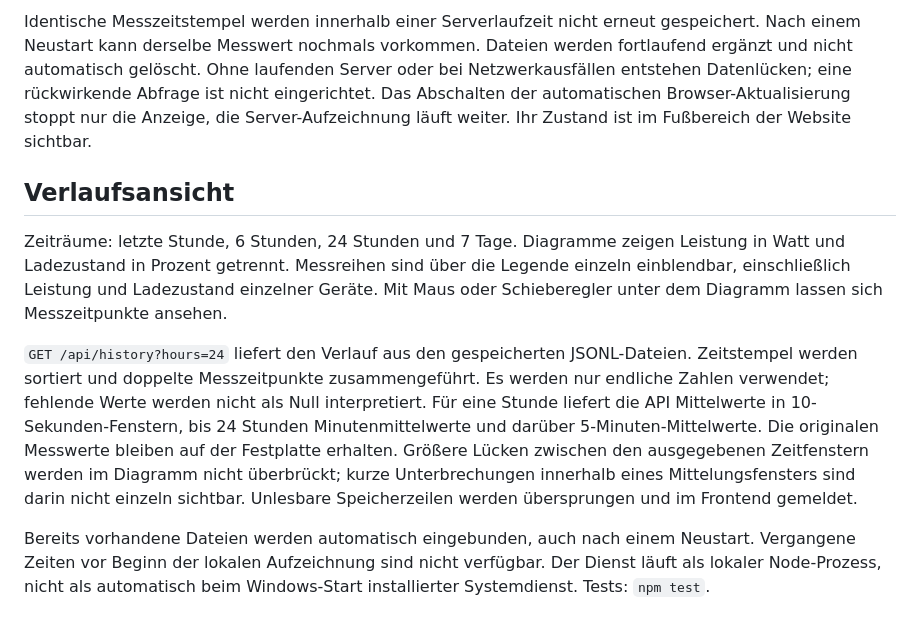
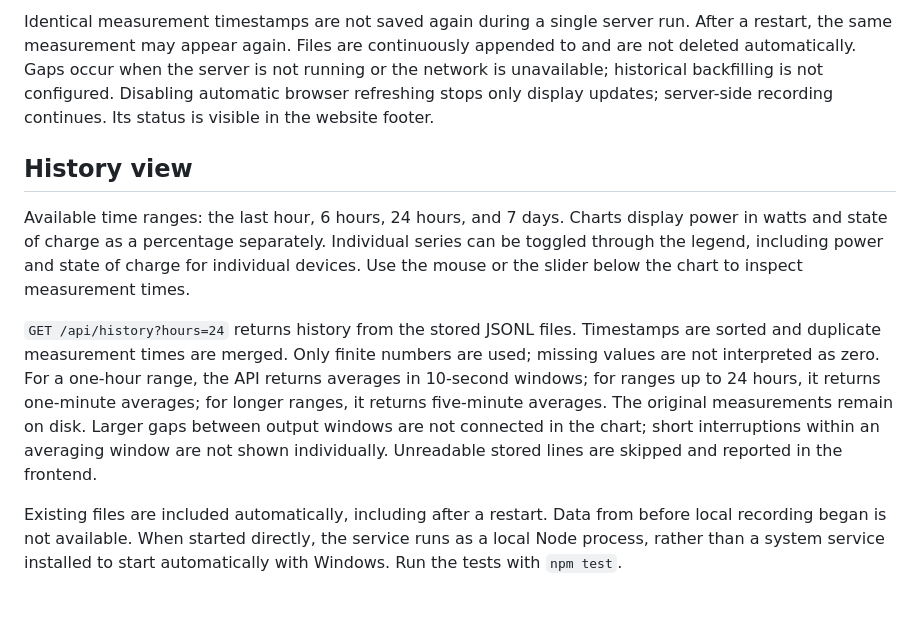
Before and after one commit to kko/varta.iq-viewer, a Markdown page: README.md, the part around one of its changes. Drawn GitHub-style.

Commit message:
Translate README into English

```diff
--- a/README.md
+++ b/README.md
@@ -54,10 +54,10 @@ Solange der Server läuft, fragt er unabhängig vom Browser alle 10 Sekunden bei
 
-Identische Messzeitstempel werden innerhalb einer Serverlaufzeit nicht erneut gespeichert. Nach einem Neustart kann derselbe Messwert nochmals vorkommen. Dateien werden fortlaufend ergänzt und nicht automatisch gelöscht. Ohne laufenden Server oder bei Netzwerkausfällen entstehen Datenlücken; eine rückwirkende Abfrage ist nicht eingerichtet. Das Abschalten der automatischen Browser-Aktualisierung stoppt nur die Anzeige, die Server-Aufzeichnung läuft weiter. Ihr Zustand ist im Fußbereich der Website sichtbar.
+Identical measurement timestamps are not saved again during a single server run. After a restart, the same measurement may appear again. Files are continuously appended to and are not deleted automatically. Gaps occur when the server is not running or the network is unavailable; historical backfilling is not configured. Disabling automatic browser refreshing stops only display updates; server-side recording continues. Its status is visible in the website footer.
 
-## Verlaufsansicht
+## History view
 
-Zeiträume: letzte Stunde, 6 Stunden, 24 Stunden und 7 Tage. Diagramme zeigen Leistung in Watt und Ladezustand in Prozent getrennt. Messreihen sind über die Legende einzeln einblendbar, einschließlich Leistung und Ladezustand einzelner Geräte. Mit Maus oder Schieberegler unter dem Diagramm lassen sich Messzeitpunkte ansehen.
+Available time ranges: the last hour, 6 hours, 24 hours, and 7 days. Charts display power in watts and state of charge as a percentage separately. Individual series can be toggled through the legend, including power and state of charge for individual devices. Use the mouse or the slider below the chart to inspect measurement times.
 
-`GET /api/history?hours=24` liefert den Verlauf aus den gespeicherten JSONL-Dateien. Zeitstempel werden sortiert und doppelte Messzeitpunkte zusammengeführt. Es werden nur endliche Zahlen verwendet; fehlende Werte werden nicht als Null interpretiert. Für eine Stunde liefert die API Mittelwerte in 10-Sekunden-Fenstern, bis 24 Stunden Minutenmittelwerte und darüber 5-Minuten-Mittelwerte. Die originalen Messwerte bleiben auf der Festplatte erhalten. Größere Lücken zwischen den ausgegebenen Zeitfenstern werden im Diagramm nicht überbrückt; kurze Unterbrechungen innerhalb eines Mittelungsfensters sind darin nicht einzeln sichtbar. Unlesbare Speicherzeilen werden übersprungen und im Frontend gemeldet.
+`GET /api/history?hours=24` returns history from the stored JSONL files. Timestamps are sorted and duplicate measurement times are merged. Only finite numbers are used; missing values are not interpreted as zero. For a one-hour range, the API returns averages in 10-second windows; for ranges up to 24 hours, it returns one-minute averages; for longer ranges, it returns five-minute averages. The original measurements remain on disk. Larger gaps between output windows are not connected in the chart; short interruptions within an averaging window are not shown individually. Unreadable stored lines are skipped and reported in the frontend.
 
-Bereits vorhandene Dateien werden automatisch eingebunden, auch nach einem Neustart. Vergangene Zeiten vor Beginn der lokalen Aufzeichnung sind nicht verfügbar. Der Dienst läuft als lokaler Node-Prozess, nicht als automatisch beim Windows-Start installierter Systemdienst. Tests: `npm test`.
+Existing files are included automatically, including after a restart. Data from before local recording began is not available. When started directly, the service runs as a local Node process, rather than a system service installed to start automatically with Windows. Run the tests with `npm test`.
```
Also changed, not shown: other parts of README.md (+19 -19 lines).
